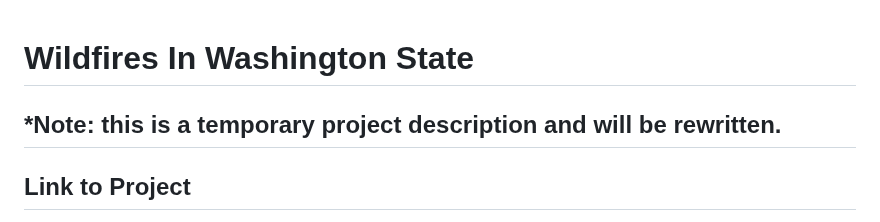
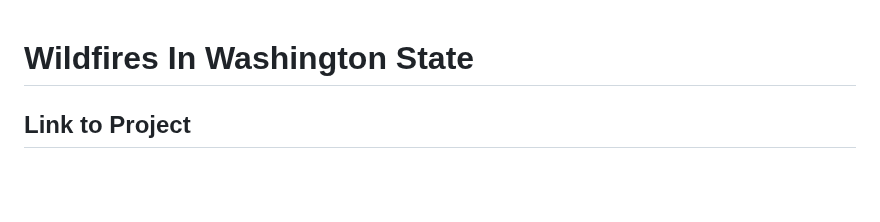
Before and after one commit to Frostycs/wildfires_project, a Markdown page: README.md, the part around the change. Rendered like a GitHub page; blank space fills up the shorter version.

```diff
--- a/README.md
+++ b/README.md
@@ -1,5 +1,4 @@
 # Wildfires In Washington State
-## *Note: this is a temporary project description and will be rewritten.
 ## Link to Project
 Click on the link below to see our project!
 
```
